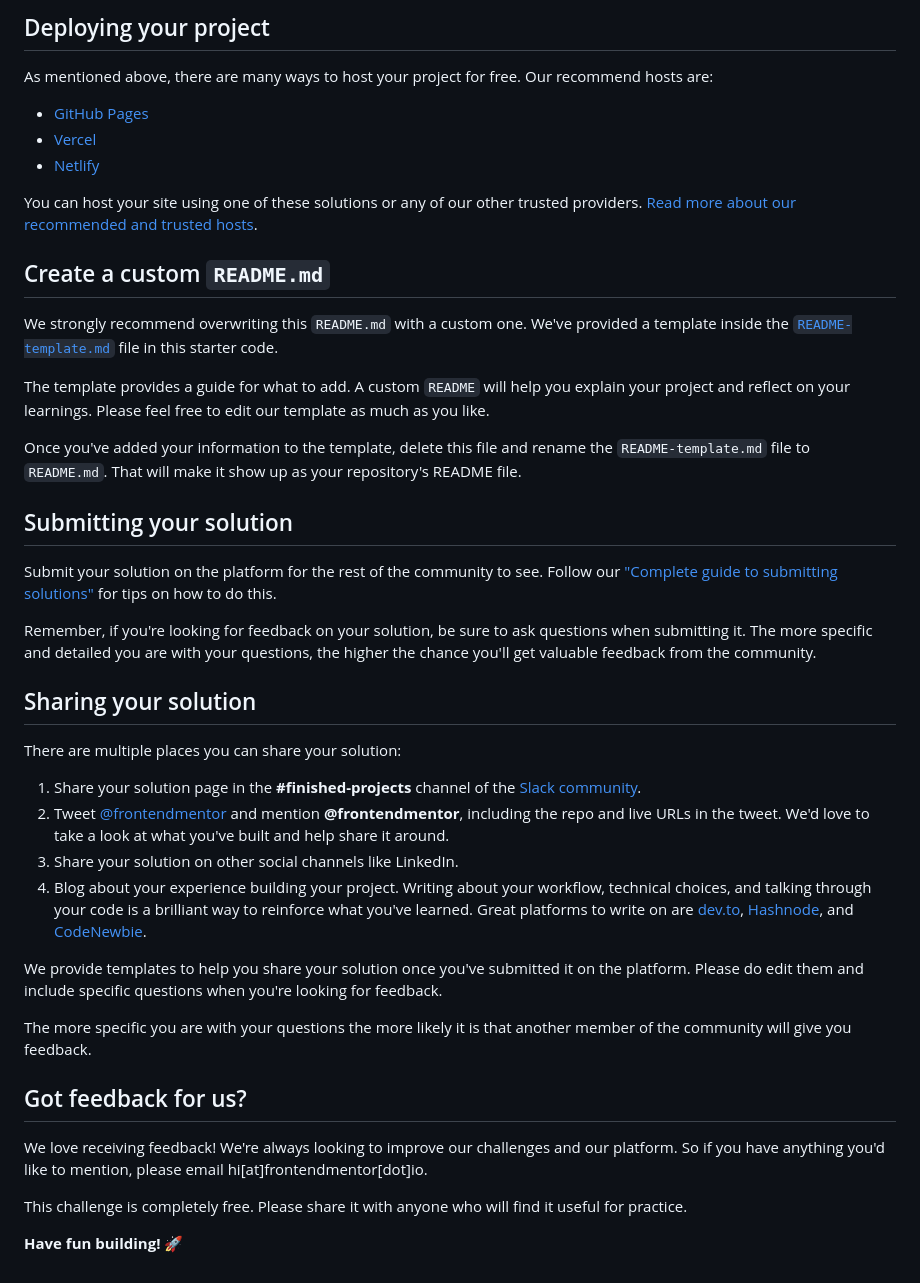
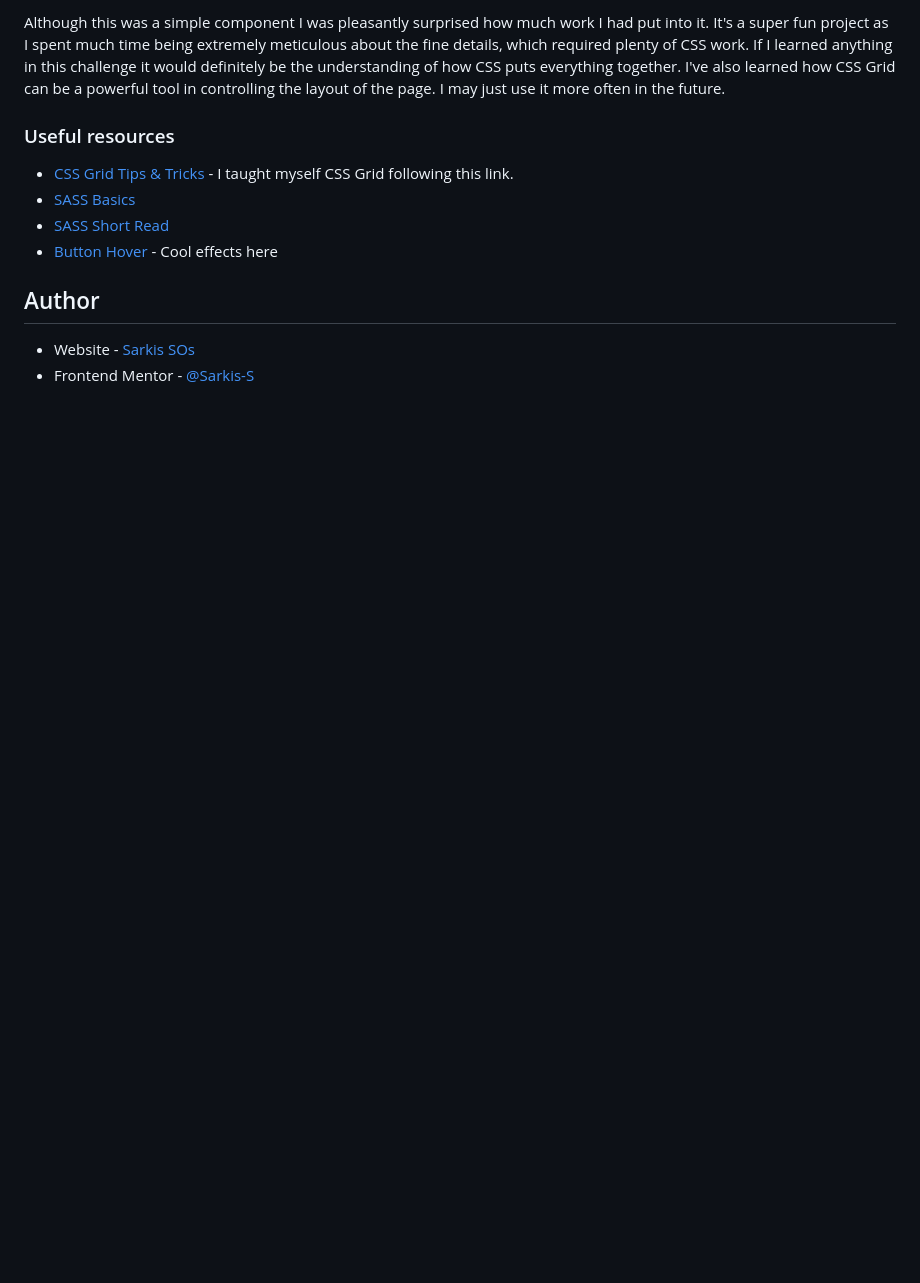
Before and after one commit to Sarkis-S/single-price-grid-component, a Markdown page: README.md, the part around the change printed below. GitHub-like rendering; blank space fills up the shorter version.

```diff
--- a/README.md
+++ b/README.md
@@ -44,45 +62,16 @@ Feel free to use any workflow that you feel comfortable with. Below is a suggest
 
-## Deploying your project
+Although this was a simple component I was pleasantly surprised how much work I had put into it. It's a super fun project as I spent much time being extremely meticulous about the fine details, which required plenty of CSS work. If I learned anything in this challenge it would definitely be the understanding of how CSS puts everything together. I've also learned how CSS Grid can be a powerful tool in controlling the layout of the page. I may just use it more often in the future.
 
-As mentioned above, there are many ways to host your project for free. Our recommend hosts are:
 
-- [GitHub Pages](https://pages.github.com/)
-- [Vercel](https://vercel.com/)
-- [Netlify](https://www.netlify.com/)
+### Useful resources
 
-You can host your site using one of these solutions or any of our other trusted providers. [Read more about our recommended and trusted hosts](https://medium.com/frontend-mentor/frontend-mentor-trusted-hosting-providers-bf000dfebe).
+- [CSS Grid Tips & Tricks](https://css-tricks.com/snippets/css/complete-guide-grid/) - I taught myself CSS Grid following this link.
+- [SASS Basics](https://sass-lang.com/guide)
+- [SASS Short Read](https://medium.com/swlh/learn-the-scss-sass-basics-in-5-minutes-73002653b443)
+- [Button Hover](https://alvarotrigo.com/blog/best-css-button-hover-effects/) - Cool effects here
 
-## Create a custom `README.md`
 
-We strongly recommend overwriting this `README.md` with a custom one. We've provided a template inside the [`README-template.md`](./README-template.md) file in this starter code.
+## Author
 
-The template provides a guide for what to add. A custom `README` will help you explain your project and reflect on your learnings. Please feel free to edit our template as much as you like.
-
-Once you've added your information to the template, delete this file and rename the `README-template.md` file to `README.md`. That will make it show up as your repository's README file.
-
-## Submitting your solution
-
-Submit your solution on the platform for the rest of the community to see. Follow our ["Complete guide to submitting solutions"](https://medium.com/frontend-mentor/a-complete-guide-to-submitting-solutions-on-frontend-mentor-ac6384162248) for tips on how to do this.
-
-Remember, if you're looking for feedback on your solution, be sure to ask questions when submitting it. The more specific and detailed you are with your questions, the higher the chance you'll get valuable feedback from the community.
-
-## Sharing your solution
-
-There are multiple places you can share your solution:
-
-1. Share your solution page in the **#finished-projects** channel of the [Slack community](https://www.frontendmentor.io/slack).
-2. Tweet [@frontendmentor](https://twitter.com/frontendmentor) and mention **@frontendmentor**, including the repo and live URLs in the tweet. We'd love to take a look at what you've built and help share it around.
-3. Share your solution on other social channels like LinkedIn.
-4. Blog about your experience building your project. Writing about your workflow, technical choices, and talking through your code is a brilliant way to reinforce what you've learned. Great platforms to write on are [dev.to](https://dev.to/), [Hashnode](https://hashnode.com/), and [CodeNewbie](https://community.codenewbie.org/).
-
-We provide templates to help you share your solution once you've submitted it on the platform. Please do edit them and include specific questions when you're looking for feedback.
-
-The more specific you are with your questions the more likely it is that another member of the community will give you feedback.
-
-## Got feedback for us?
-
-We love receiving feedback! We're always looking to improve our challenges and our platform. So if you have anything you'd like to mention, please email hi[at]frontendmentor[dot]io.
-
-This challenge is completely free. Please share it with anyone who will find it useful for practice.
-
-**Have fun building!** 🚀
+- Website - [Sarkis SOs](https://www.your-site.com)
+- Frontend Mentor - [@Sarkis-S](https://www.frontendmentor.io/profile/Sarkis-S)
```
Also changed, not shown: other parts of README.md (+41 -23 lines), README-template.md (deleted, +0 -111 lines), style-guide.md (deleted, +0 -31 lines), design/desktop-design.jpg (deleted), design/desktop-preview.jpg (deleted), design/mobile-design.jpg (deleted), images/desktop_view.png (added), images/mobile_view.png (added), 4 other files.
